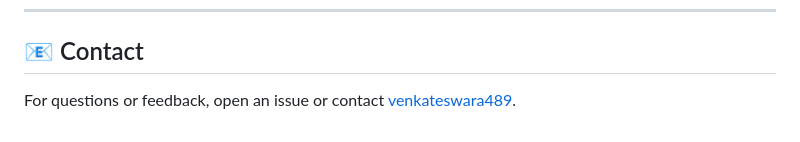
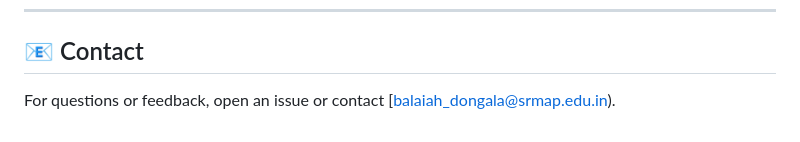
Before and after one commit to Balu-srm23/Crop_Recommendation_System, a Markdown page: README.md, the part around the change. Rendered like a GitHub page.

Commit message:
Update contact information in README.md

```diff
--- a/README.md
+++ b/README.md
@@ -140,4 +140,4 @@ Pull requests are welcome! For major changes, please open an issue first.
 
 ## 📧 Contact
 
-For questions or feedback, open an issue or contact [venkateswara489](https://github.com/venkateswara489).
+For questions or feedback, open an issue or contact [balaiah_dongala@srmap.edu.in).
```
